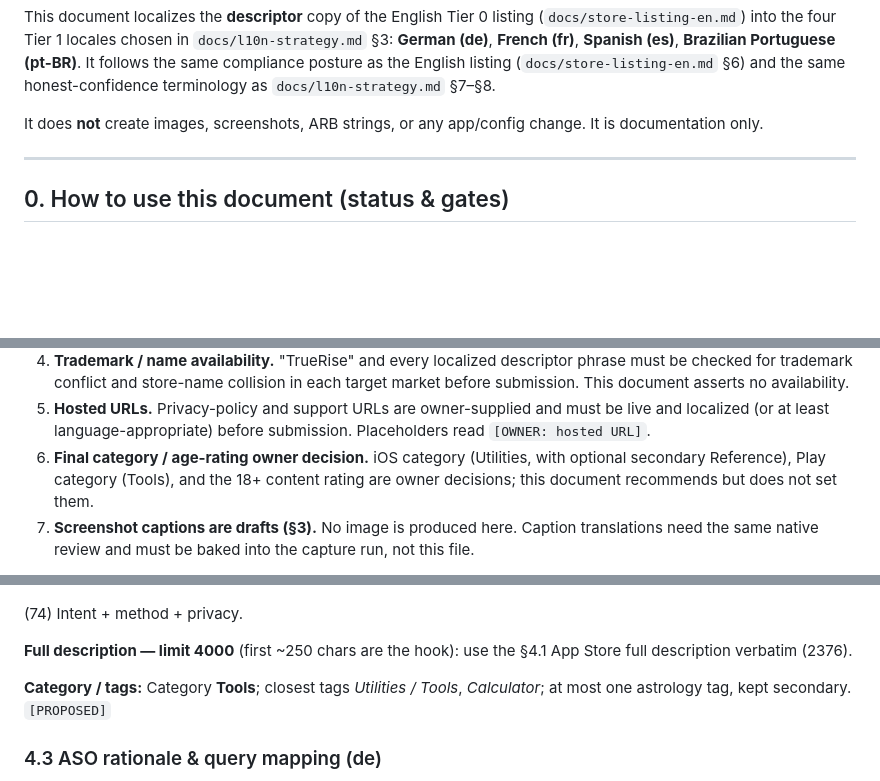
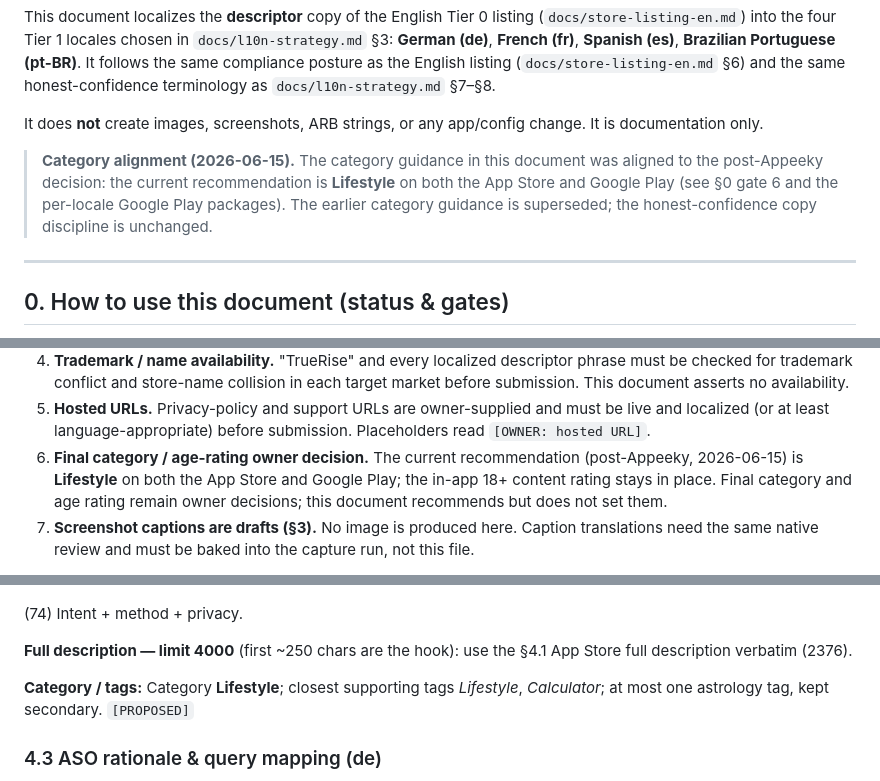
Before and after one commit to xltimur/truerise-app, a Markdown page: docs/store-listing-tier1-localized.md, 3 parts joined by grey strips. Rendered like a GitHub page; blank space fills up the shorter version.

Commit message:
docs: align localized store categories

```diff
--- a/docs/store-listing-tier1-localized.md
+++ b/docs/store-listing-tier1-localized.md
@@ -19,6 +19,12 @@ terminology as `docs/l10n-strategy.md` §7–§8.
 
 It does **not** create images, screenshots, ARB strings, or any app/config
 change. It is documentation only.
+
+> **Category alignment (2026-06-15).** The category guidance in this document
+> was aligned to the post-Appeeky decision: the current recommendation is
+> **Lifestyle** on both the App Store and Google Play (see §0 gate 6 and the
+> per-locale Google Play packages). The earlier category guidance is
+> superseded; the honest-confidence copy discipline is unchanged.
 
 ---
 
@@ -46,9 +52,10 @@ the listing owner must clear every gate below:
 5. **Hosted URLs.** Privacy-policy and support URLs are owner-supplied and must
    be live and localized (or at least language-appropriate) before submission.
    Placeholders read `[OWNER: hosted URL]`.
-6. **Final category / age-rating owner decision.** iOS category (Utilities, with
-   optional secondary Reference), Play category (Tools), and the 18+ content
-   rating are owner decisions; this document recommends but does not set them.
+6. **Final category / age-rating owner decision.** The current recommendation
+   (post-Appeeky, 2026-06-15) is **Lifestyle** on both the App Store and Google
+   Play; the in-app 18+ content rating stays in place. Final category and age
+   rating remain owner decisions; this document recommends but does not set them.
 7. **Screenshot captions are drafts (§3).** No image is produced here. Caption
    translations need the same native review and must be baked into the capture
    run, not this file.
@@ -266,8 +273,8 @@ Schätze deine unbekannte Geburtszeit aus Lebensereignissen. Privat, lokal.
 **Full description — limit 4000** (first ~250 chars are the hook): use the §4.1
 App Store full description verbatim (2376).
 
-**Category / tags:** Category **Tools**; closest tags *Utilities / Tools*,
-*Calculator*; at most one astrology tag, kept secondary. `[PROPOSED]`
+**Category / tags:** Category **Lifestyle**; closest supporting tags
+*Lifestyle*, *Calculator*; at most one astrology tag, kept secondary. `[PROPOSED]`
 
 ### 4.3 ASO rationale & query mapping (de)
 
```
Also changed, not shown: other parts of docs/store-listing-tier1-localized.md (+4 -4 lines).
